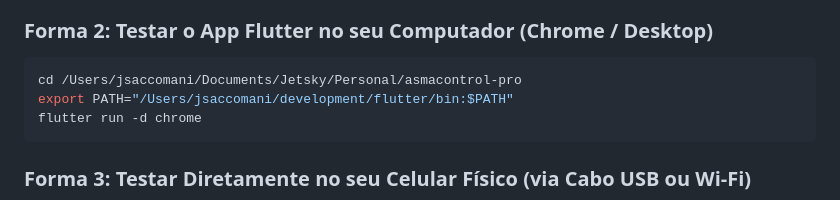
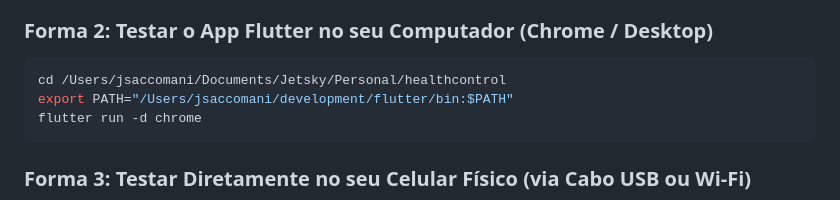
Before and after one commit to jsaccomani/healthcontrol, a Markdown page: docs/DEPLOYMENT_GUIDE.md, the part around the change. Drawn GitHub-style.

Commit message:
docs: update folder references to healthcontrol

````diff
--- a/docs/DEPLOYMENT_GUIDE.md
+++ b/docs/DEPLOYMENT_GUIDE.md
@@ -17,7 +17,7 @@ open web_prototype/index.html
 
 ### Forma 2: Testar o App Flutter no seu Computador (Chrome / Desktop)
 ```bash
-cd /Users/jsaccomani/Documents/Jetsky/Personal/asmacontrol-pro
+cd /Users/jsaccomani/Documents/Jetsky/Personal/healthcontrol
 export PATH="/Users/jsaccomani/development/flutter/bin:$PATH"
 flutter run -d chrome
 ```
````
